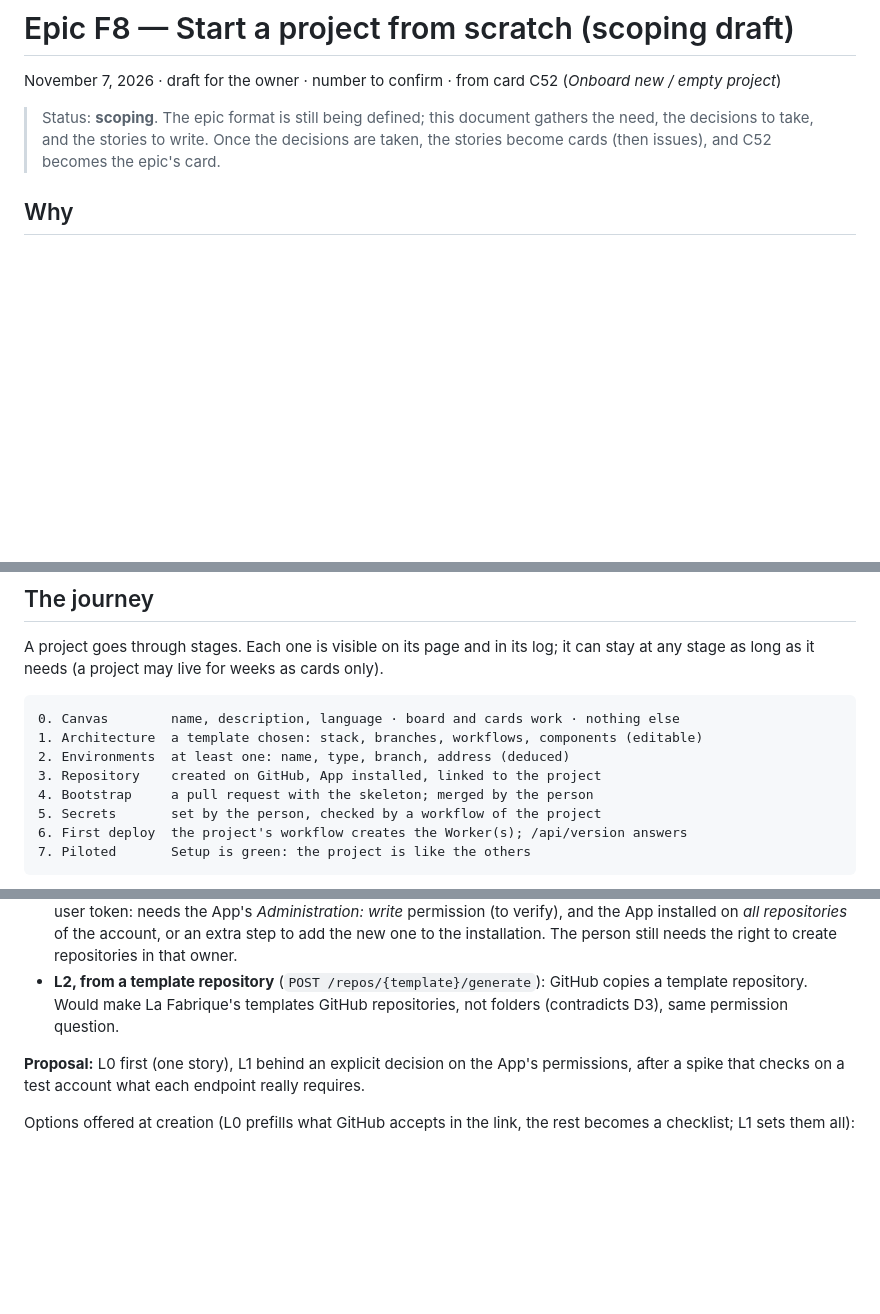
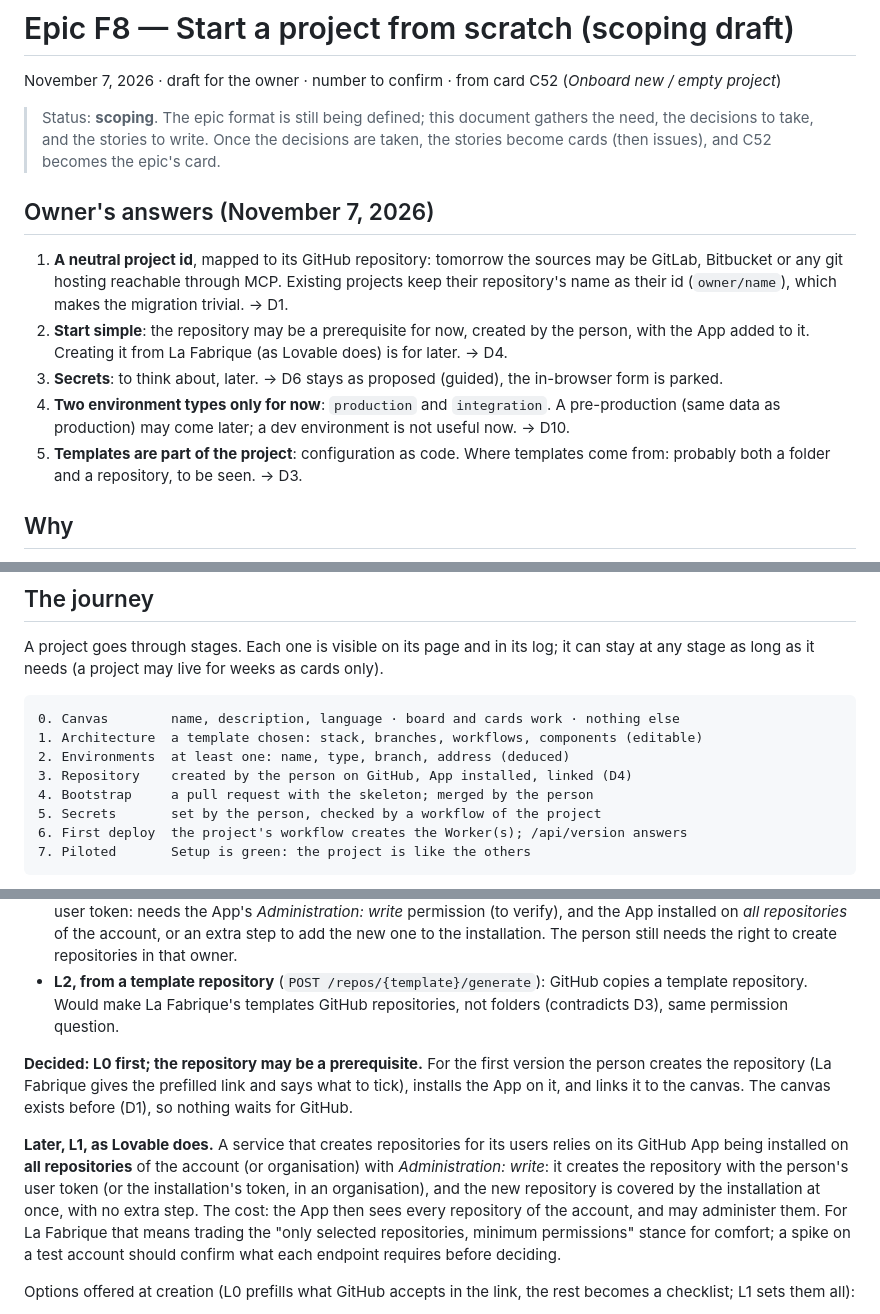
Before and after one commit to serge-fantino/la-fabrique, a Markdown page: docs/epics/F8-new-project-from-scratch.md, 3 parts joined by grey strips. Drawn GitHub-style; blank space fills up the shorter version.

```diff
--- a/docs/epics/F8-new-project-from-scratch.md
+++ b/docs/epics/F8-new-project-from-scratch.md
@@ -3,6 +3,14 @@
 November 7, 2026 · draft for the owner · number to confirm · from card C52 (*Onboard new / empty project*)
 
 > Status: **scoping**. The epic format is still being defined; this document gathers the need, the decisions to take, and the stories to write. Once the decisions are taken, the stories become cards (then issues), and C52 becomes the epic's card.
+
+## Owner's answers (November 7, 2026)
+
+1. **A neutral project id**, mapped to its GitHub repository: tomorrow the sources may be GitLab, Bitbucket or any git hosting reachable through MCP. Existing projects keep their repository's name as their id (`owner/name`), which makes the migration trivial. → D1.
+2. **Start simple**: the repository may be a prerequisite for now, created by the person, with the App added to it. Creating it from La Fabrique (as Lovable does) is for later. → D4.
+3. **Secrets**: to think about, later. → D6 stays as proposed (guided), the in-browser form is parked.
+4. **Two environment types only for now**: `production` and `integration`. A pre-production (same data as production) may come later; a dev environment is not useful now. → D10.
+5. **Templates are part of the project**: configuration as code. Where templates come from: probably both a folder and a repository, to be seen. → D3.
 
 ## Why
 
@@ -38,7 +46,7 @@ A project goes through stages. Each one is visible on its page and in its log; i
 0. Canvas        name, description, language · board and cards work · nothing else
 1. Architecture  a template chosen: stack, branches, workflows, components (editable)
 2. Environments  at least one: name, type, branch, address (deduced)
-3. Repository    created on GitHub, App installed, linked to the project
+3. Repository    created by the person on GitHub, App installed, linked (D4)
 4. Bootstrap     a pull request with the skeleton; merged by the person
 5. Secrets       set by the person, checked by a workflow of the project
 6. First deploy  the project's workflow creates the Worker(s); /api/version answers
@@ -111,7 +127,9 @@ The App has no *Administration* permission, on purpose. Three levels:
 - **L1, created by La Fabrique in the person's name.** `POST /user/repos` or `/orgs/{org}/repos` with the person's user token: needs the App's *Administration: write* permission (to verify), and the App installed on *all repositories* of the account, or an extra step to add the new one to the installation. The person still needs the right to create repositories in that owner.
 - **L2, from a template repository** (`POST /repos/{template}/generate`): GitHub copies a template repository. Would make La Fabrique's templates GitHub repositories, not folders (contradicts D3), same permission question.
 
-**Proposal:** L0 first (one story), L1 behind an explicit decision on the App's permissions, after a spike that checks on a test account what each endpoint really requires.
+**Decided: L0 first; the repository may be a prerequisite.** For the first version the person creates the repository (La Fabrique gives the prefilled link and says what to tick), installs the App on it, and links it to the canvas. The canvas exists before (D1), so nothing waits for GitHub.
+
+**Later, L1, as Lovable does.** A service that creates repositories for its users relies on its GitHub App being installed on **all repositories** of the account (or organisation) with *Administration: write*: it creates the repository with the person's user token (or the installation's token, in an organisation), and the new repository is covered by the installation at once, with no extra step. The cost: the App then sees every repository of the account, and may administer them. For La Fabrique that means trading the "only selected repositories, minimum permissions" stance for comfort; a spike on a test account should confirm what each endpoint requires before deciding.
 
 Options offered at creation (L0 prefills what GitHub accepts in the link, the rest becomes a checklist; L1 sets them all):
 
```
Also changed, not shown: other parts of docs/epics/F8-new-project-from-scratch.md (+45 -22 lines).
